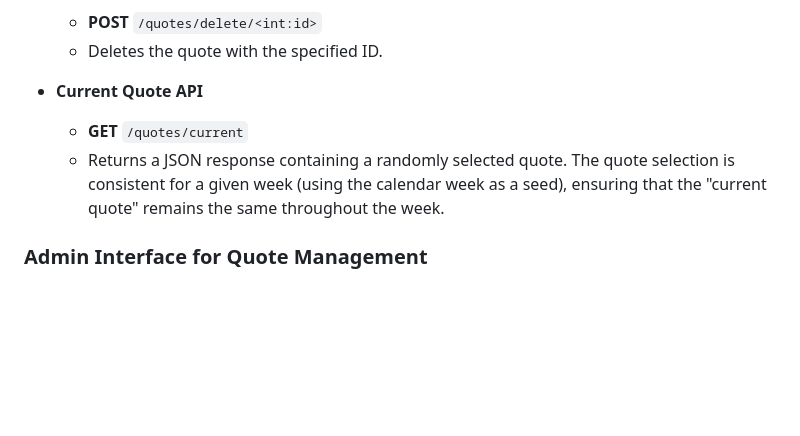
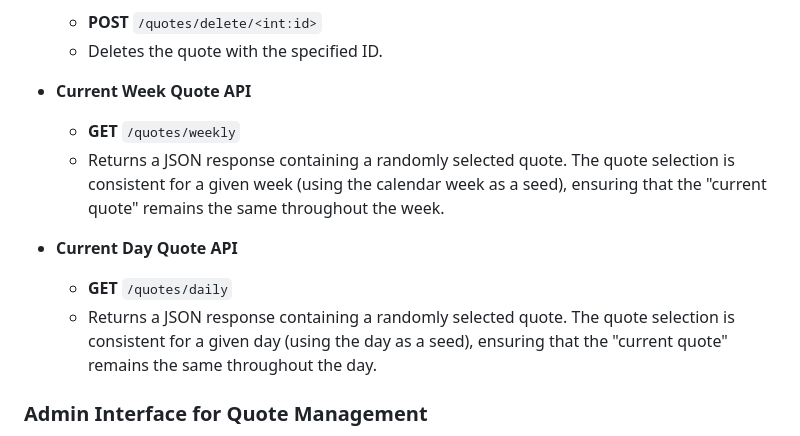
Before and after one commit to whustedt/calendarium, a Markdown page: README.md, the part around the change. Rendered like a GitHub page; blank space fills up the shorter version.

Commit message:
docs: update README to include daily and weekly quote API endpoints

```diff
--- a/README.md
+++ b/README.md
@@ -139,9 +139,13 @@ The application now includes full quote management functionality. Quotes can be
   - **POST** `/quotes/delete/<int:id>`
   - Deletes the quote with the specified ID.
 
-- **Current Quote API**
-  - **GET** `/quotes/current`
+- **Current Week Quote API**
+  - **GET** `/quotes/weekly`
   - Returns a JSON response containing a randomly selected quote. The quote selection is consistent for a given week (using the calendar week as a seed), ensuring that the "current quote" remains the same throughout the week.
+
+- **Current Day Quote API**
+  - **GET** `/quotes/daily`
+  - Returns a JSON response containing a randomly selected quote. The quote selection is consistent for a given day (using the day as a seed), ensuring that the "current quote" remains the same throughout the day.
 
 ### Admin Interface for Quote Management
 
```
